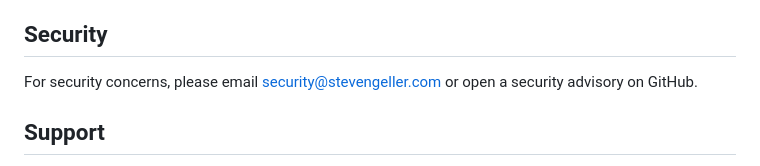
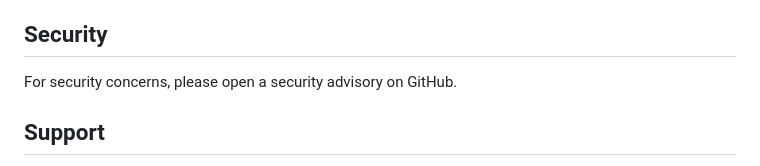
Before and after one commit to StevenGeller/nostr-commerce-framework, a Markdown page: README.md, the part around the change. GitHub-like rendering.

```diff
--- a/README.md
+++ b/README.md
@@ -167,7 +167,7 @@ We welcome contributions! Please see our [Contributing Guidelines](CONTRIBUTING.
 
 ## Security
 
-For security concerns, please email security@stevengeller.com or open a security advisory on GitHub.
+For security concerns, please open a security advisory on GitHub.
 
 ## Support
 
```
